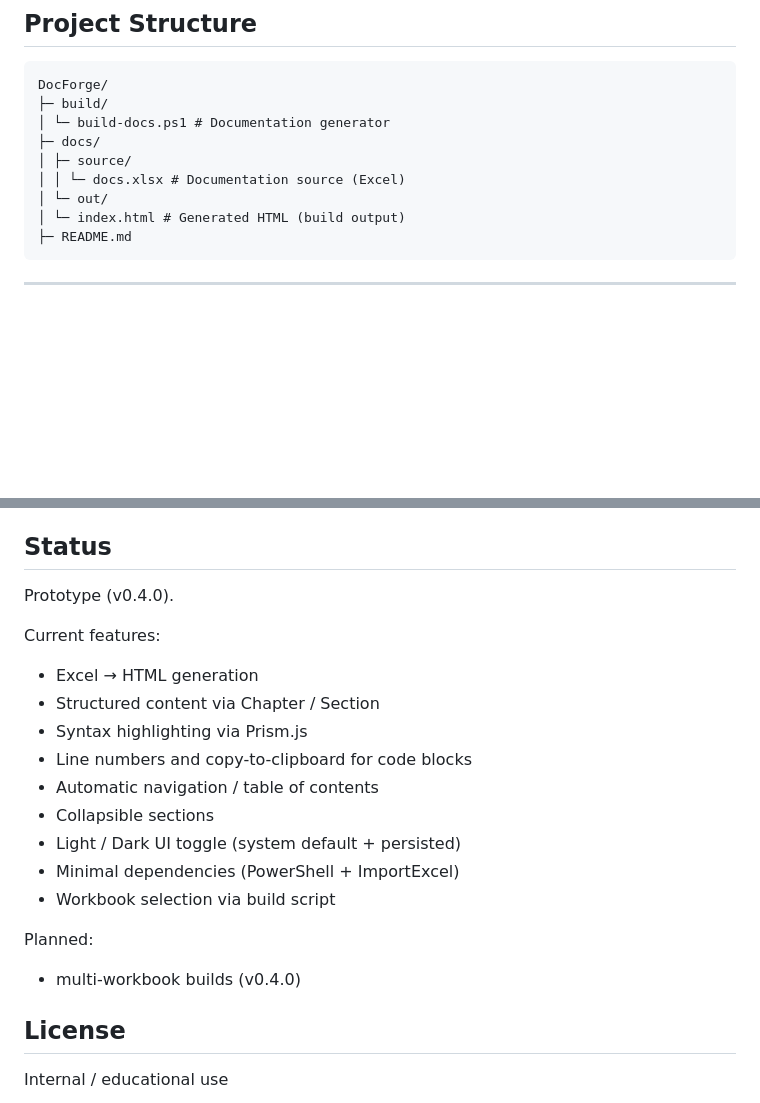
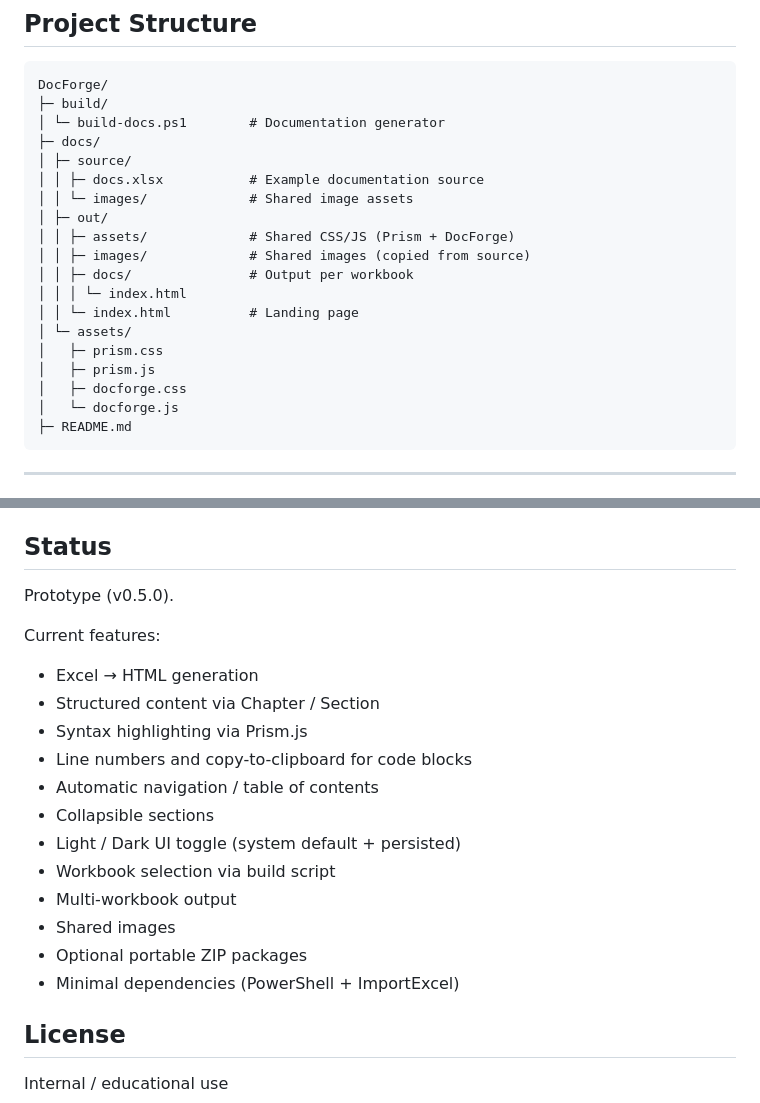
Before and after one commit to guennilena/DocForge, a Markdown page: README.md, 2 parts joined by grey strips. GitHub-like rendering; blank space fills up the shorter version.

````diff
--- a/README.md
+++ b/README.md
@@ -22,12 +22,22 @@ This approach avoids classic Excel automation (VBA / Interop) and works without
 ```text
 DocForge/
 ├─ build/
-│ └─ build-docs.ps1 # Documentation generator
+│ └─ build-docs.ps1        # Documentation generator
 ├─ docs/
 │ ├─ source/
-│ │ └─ docs.xlsx # Documentation source (Excel)
-│ └─ out/
-│ └─ index.html # Generated HTML (build output)
+│ │ ├─ docs.xlsx           # Example documentation source
+│ │ └─ images/             # Shared image assets
+│ ├─ out/
+│ │ ├─ assets/             # Shared CSS/JS (Prism + DocForge)
+│ │ ├─ images/             # Shared images (copied from source)
+│ │ ├─ docs/               # Output per workbook
+│ │ │ └─ index.html
+│ │ └─ index.html          # Landing page
+│ └─ assets/
+│   ├─ prism.css
+│   ├─ prism.js
+│   ├─ docforge.css
+│   └─ docforge.js
 ├─ README.md
 ```
 
@@ -116,7 +171,7 @@ This approach:
 
 ## Status
 
-Prototype (v0.4.0).
+Prototype (v0.5.0).
 
 Current features:
 - Excel → HTML generation
@@ -126,12 +181,11 @@ Current features:
 - Automatic navigation / table of contents
 - Collapsible sections
 - Light / Dark UI toggle (system default + persisted)
+- Workbook selection via build script
+- Multi-workbook output
+- Shared images
+- Optional portable ZIP packages
 - Minimal dependencies (PowerShell + ImportExcel)
-- Workbook selection via build script
-
-Planned:
-
-- multi-workbook builds (v0.4.0)
 
 ## License
 
````
Also changed, not shown: other parts of README.md (+47 -2 lines).
